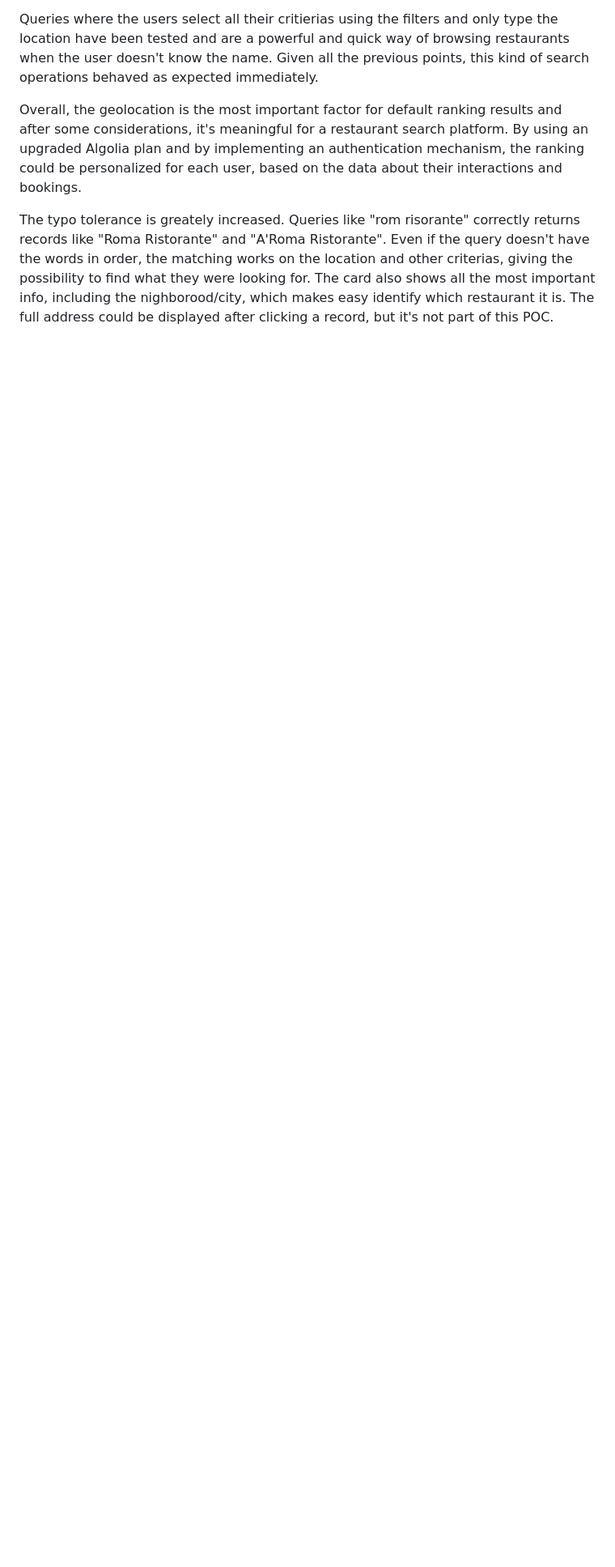
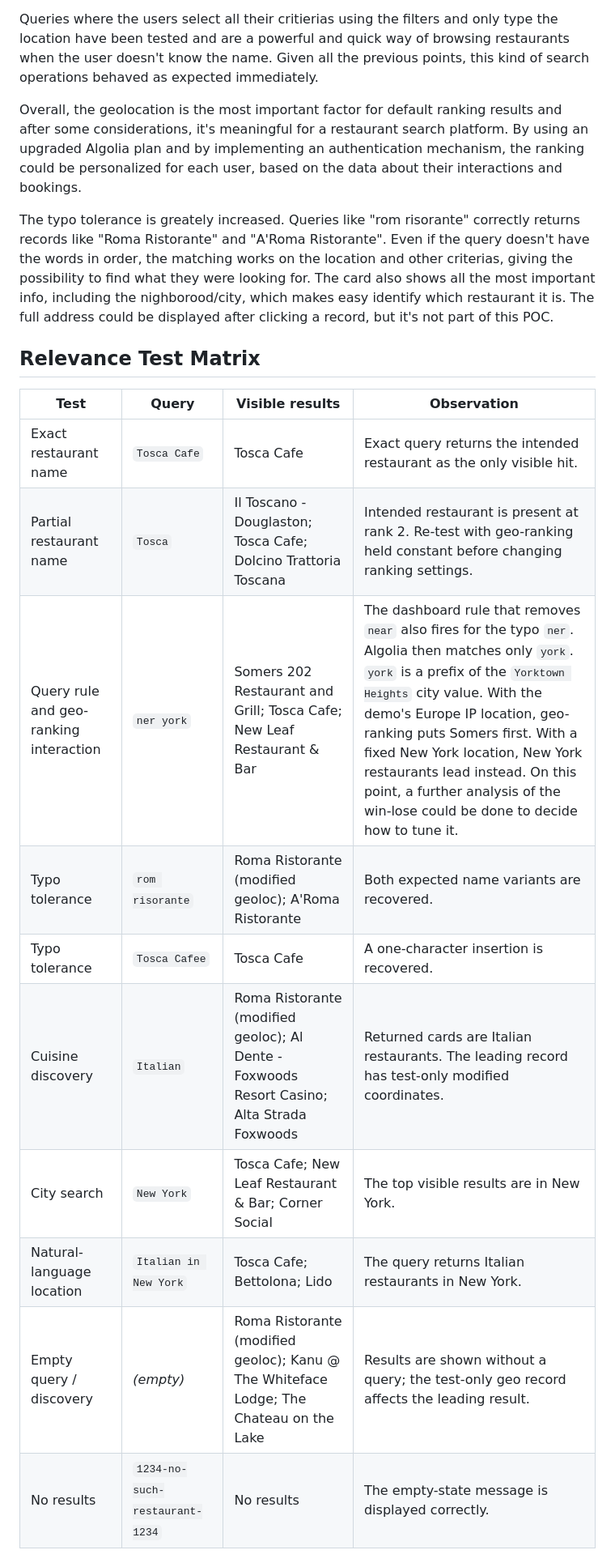
Before and after one commit to LasCinthas/algolia-assignment, a Markdown page: README.md, the part around one of its changes. Shown at 81% size. Rendered like a GitHub page; blank space fills up the shorter version.

Commit message:
enhance README with relevance test matrix

```diff
--- a/README.md
+++ b/README.md
@@ -63,3 +63,18 @@ Queries where the users select all their critierias using the filters and only t
 Overall, the geolocation is the most important factor for default ranking results and after some considerations, it's meaningful for a restaurant search platform. By using an upgraded Algolia plan and by implementing an authentication mechanism, the ranking could be personalized for each user, based on the data about their interactions and bookings.
 
 The typo tolerance is greately increased. Queries like "rom risorante" correctly returns records like "Roma Ristorante" and "A'Roma Ristorante". Even if the query doesn't have the words in order, the matching works on the location and other criterias, giving the possibility to find what they were looking for. The card also shows all the most important info, including the nighborood/city, which makes easy identify which restaurant it is. The full address could be displayed after clicking a record, but it's not part of this POC.
+
+## Relevance Test Matrix
+
+| Test | Query | Visible results | Observation |
+| --- | --- | --- | --- |
+| Exact restaurant name | `Tosca Cafe` | Tosca Cafe | Exact query returns the intended restaurant as the only visible hit. |
+| Partial restaurant name | `Tosca` | Il Toscano - Douglaston; Tosca Cafe; Dolcino Trattoria Toscana | Intended restaurant is present at rank 2. Re-test with geo-ranking held constant before changing ranking settings. |
+| Query rule and geo-ranking interaction | `ner york` | Somers 202 Restaurant and Grill; Tosca Cafe; New Leaf Restaurant & Bar | The dashboard rule that removes `near` also fires for the typo `ner`. Algolia then matches only `york`. `york` is a prefix of the `Yorktown Heights` city value. With the demo's Europe IP location, geo-ranking puts Somers first. With a fixed New York location, New York restaurants lead instead. On this point, a further analysis of the win-lose could be done to decide how to tune it. |
+| Typo tolerance | `rom risorante` | Roma Ristorante (modified geoloc); A'Roma Ristorante | Both expected name variants are recovered. |
+| Typo tolerance | `Tosca Cafee` | Tosca Cafe | A one-character insertion is recovered. |
+| Cuisine discovery | `Italian` | Roma Ristorante (modified geoloc); Al Dente - Foxwoods Resort Casino; Alta Strada Foxwoods | Returned cards are Italian restaurants. The leading record has test-only modified coordinates. |
+| City search | `New York` | Tosca Cafe; New Leaf Restaurant & Bar; Corner Social | The top visible results are in New York. |
+| Natural-language location | `Italian in New York` | Tosca Cafe; Bettolona; Lido | The query returns Italian restaurants in New York. |
+| Empty query / discovery | *(empty)* | Roma Ristorante (modified geoloc); Kanu @ The Whiteface Lodge; The Chateau on the Lake | Results are shown without a query; the test-only geo record affects the leading result. |
+| No results | `1234-no-such-restaurant-1234` | No results | The empty-state message is displayed correctly. |
```
Also changed, not shown: other parts of README.md (+1 -1 lines).
